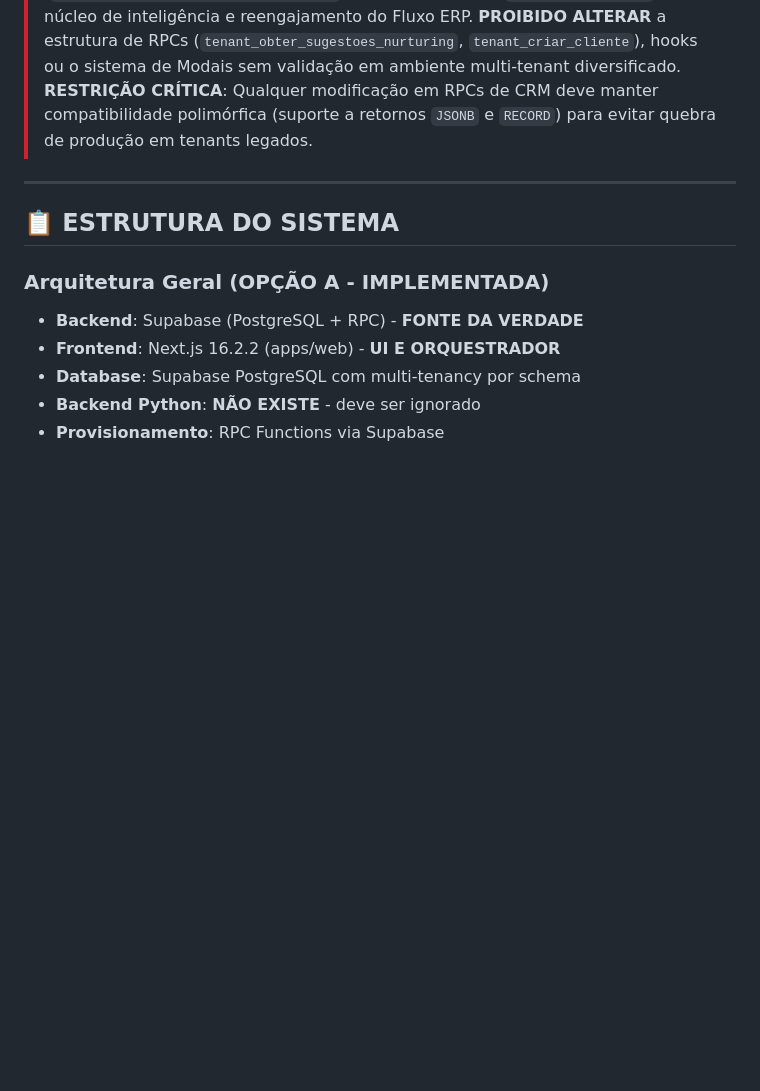
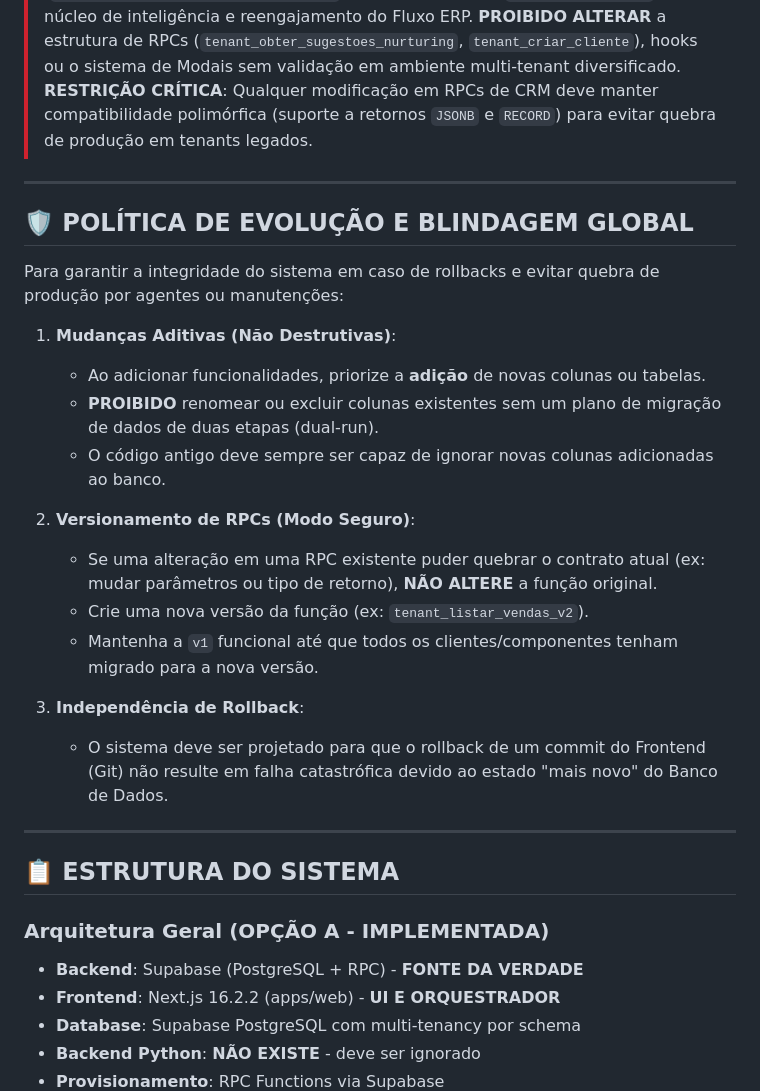
Before and after one commit to moraesvmm/fluxoprod, a Markdown page: docs/DOCUMENTACAO_TECNICA.md, the part around the change. GitHub-like rendering; blank space fills up the shorter version.

Commit message:
docs: inclusao de politica global de evolucao e blindagem de banco de dados

```diff
--- a/docs/DOCUMENTACAO_TECNICA.md
+++ b/docs/DOCUMENTACAO_TECNICA.md
@@ -10,6 +10,25 @@
 > O módulo de CRM (`apps/web/src/app/tenant/crm/page.tsx` e componentes em `@/components/crm/*`) é o núcleo de inteligência e reengajamento do Fluxo ERP.
 > **PROIBIDO ALTERAR** a estrutura de RPCs (`tenant_obter_sugestoes_nurturing`, `tenant_criar_cliente`), hooks ou o sistema de Modais sem validação em ambiente multi-tenant diversificado.
 > **RESTRIÇÃO CRÍTICA**: Qualquer modificação em RPCs de CRM deve manter compatibilidade polimórfica (suporte a retornos `JSONB` e `RECORD`) para evitar quebra de produção em tenants legados.
+
+---
+
+## 🛡️ POLÍTICA DE EVOLUÇÃO E BLINDAGEM GLOBAL
+
+Para garantir a integridade do sistema em caso de rollbacks e evitar quebra de produção por agentes ou manutenções:
+
+1. **Mudanças Aditivas (Não Destrutivas)**:
+   - Ao adicionar funcionalidades, priorize a **adição** de novas colunas ou tabelas.
+   - **PROIBIDO** renomear ou excluir colunas existentes sem um plano de migração de dados de duas etapas (dual-run).
+   - O código antigo deve sempre ser capaz de ignorar novas colunas adicionadas ao banco.
+
+2. **Versionamento de RPCs (Modo Seguro)**:
+   - Se uma alteração em uma RPC existente puder quebrar o contrato atual (ex: mudar parâmetros ou tipo de retorno), **NÃO ALTERE** a função original.
+   - Crie uma nova versão da função (ex: `tenant_listar_vendas_v2`).
+   - Mantenha a `v1` funcional até que todos os clientes/componentes tenham migrado para a nova versão.
+
+3. **Independência de Rollback**:
+   - O sistema deve ser projetado para que o rollback de um commit do Frontend (Git) não resulte em falha catastrófica devido ao estado "mais novo" do Banco de Dados.
 
 ---
 
```
